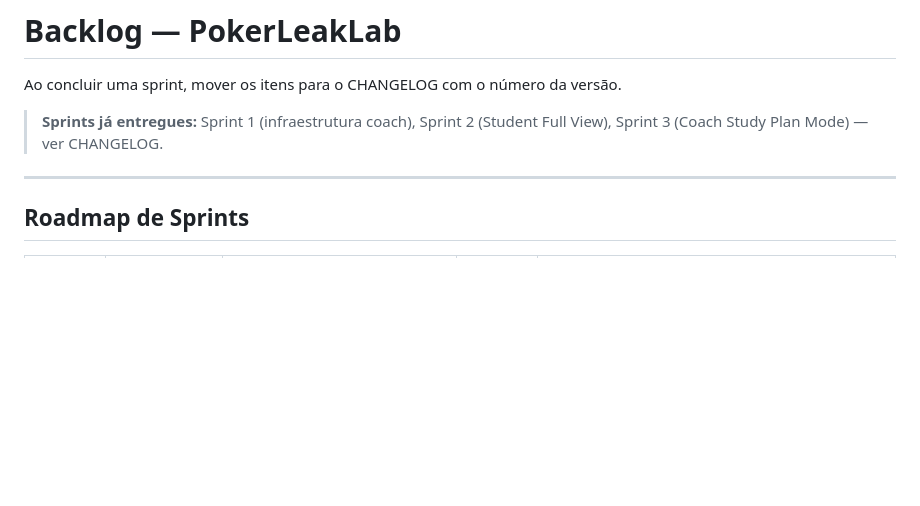
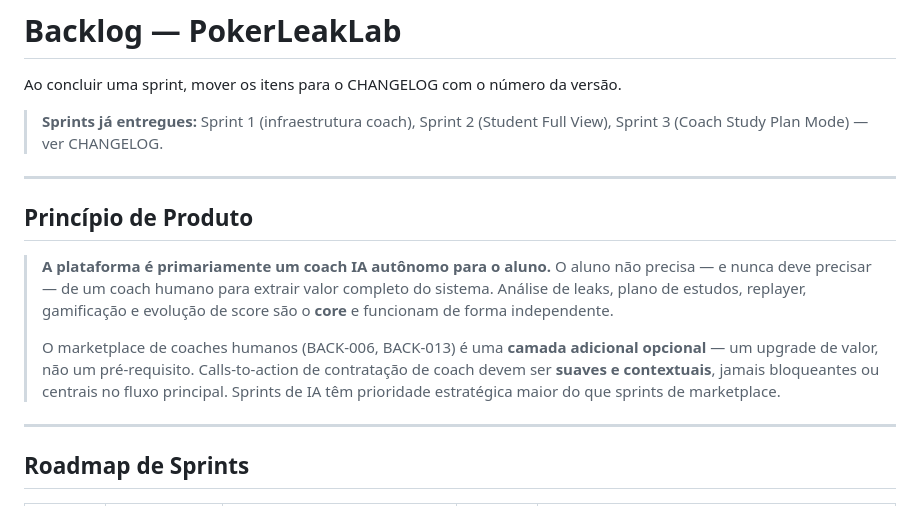
Before and after one commit to wrodrigobr/Leaklab, a Markdown page: BACKLOG.md, the part around the change. GitHub-like rendering; blank space fills up the shorter version.

Commit message:
docs: princípio de produto — AI-first, marketplace como camada opcional
A plataforma funciona de forma autônoma como coach IA. Coaches humanos
são adicional de valor, não requisito. Registrado no topo do BACKLOG
como diretriz permanente de priorização.

Co-Authored-By: Claude Sonnet 4.6 <noreply@anthropic.com>

```diff
--- a/BACKLOG.md
+++ b/BACKLOG.md
@@ -3,6 +3,18 @@
 Ao concluir uma sprint, mover os itens para o CHANGELOG com o número da versão.
 
 > **Sprints já entregues:** Sprint 1 (infraestrutura coach), Sprint 2 (Student Full View), Sprint 3 (Coach Study Plan Mode) — ver CHANGELOG.
+
+---
+
+## Princípio de Produto
+
+> **A plataforma é primariamente um coach IA autônomo para o aluno.**
+> O aluno não precisa — e nunca deve precisar — de um coach humano para extrair valor completo do sistema.
+> Análise de leaks, plano de estudos, replayer, gamificação e evolução de score são o **core** e funcionam de forma independente.
+>
+> O marketplace de coaches humanos (BACK-006, BACK-013) é uma **camada adicional opcional** — um upgrade de valor, não um pré-requisito.
+> Calls-to-action de contratação de coach devem ser **suaves e contextuais**, jamais bloqueantes ou centrais no fluxo principal.
+> Sprints de IA têm prioridade estratégica maior do que sprints de marketplace.
 
 ---
 
```
